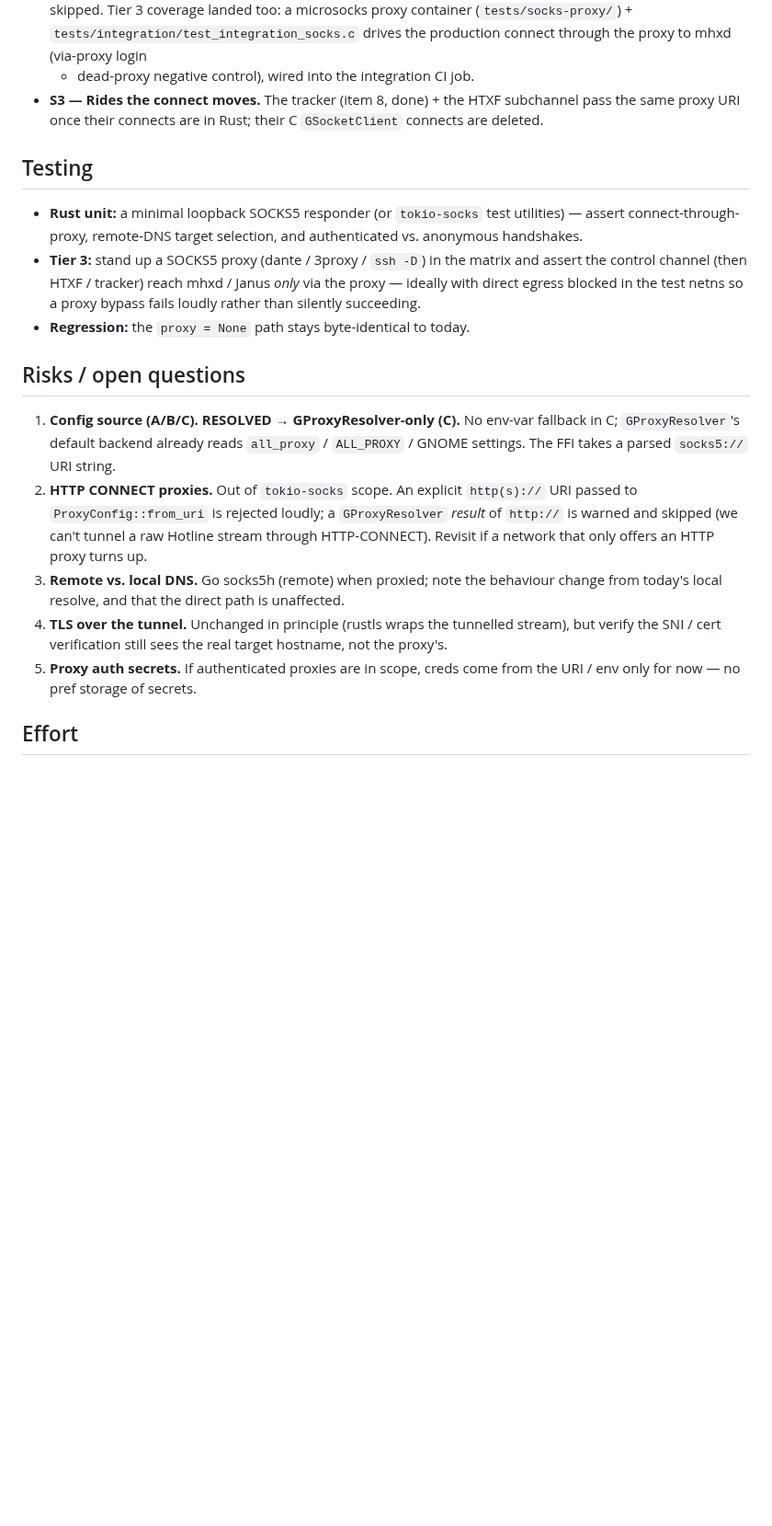
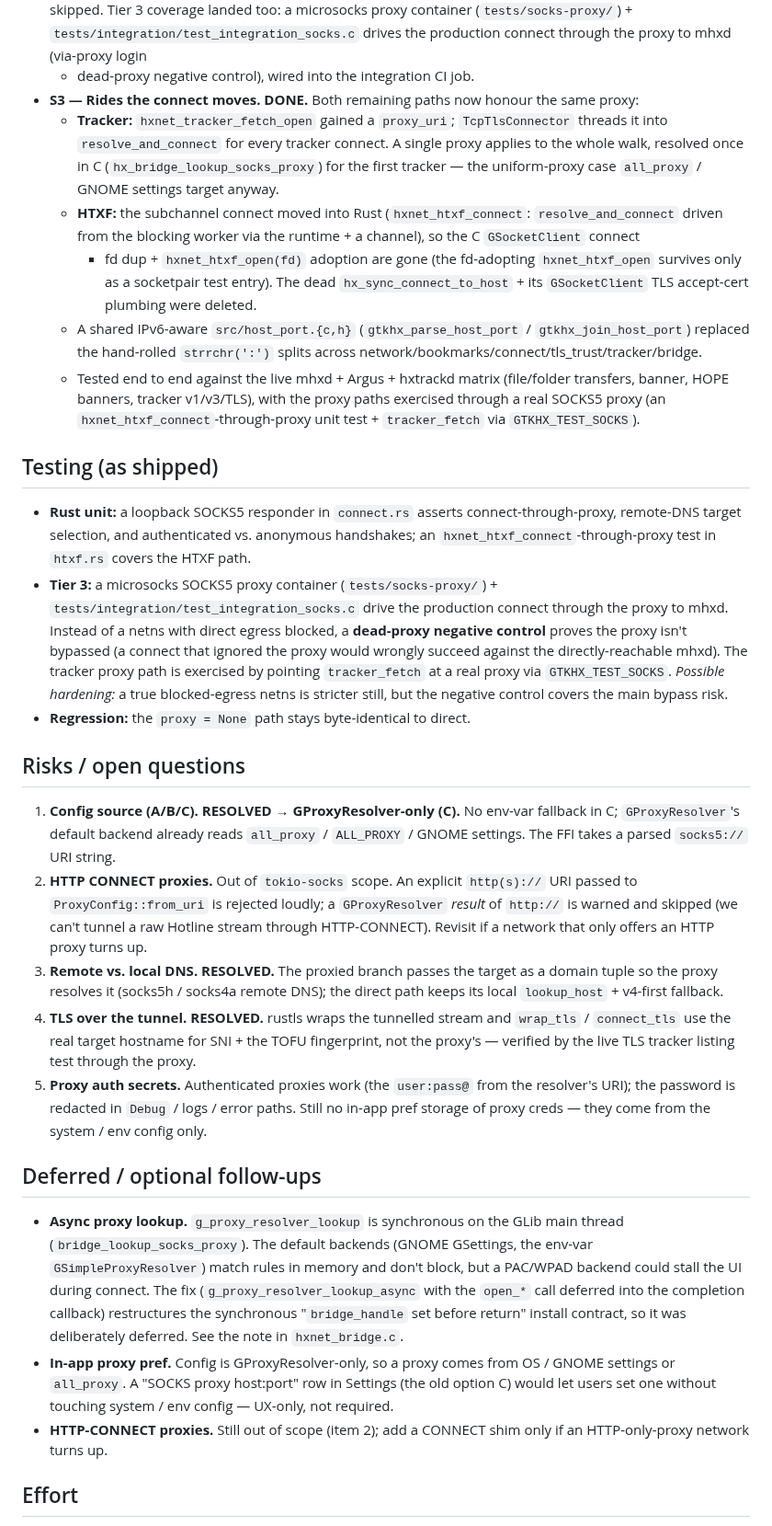
Before and after one commit to mishan/gtkhx, a Markdown page: docs/rust/socks-proxy-scoping.md, the part around one of its changes. Shown at 92% size. Drawn GitHub-style; blank space fills up the shorter version.

Commit message:
docs: mark SOCKS S3 done + refresh the proxy scoping status
S3 (tracker + HTXF connect moves + the host_port helper) is implemented;
mark it DONE, add a status banner, fold the realized open questions
(remote DNS, TLS-over-tunnel, auth secrets) into resolved, and record the
deliberately-deferred follow-ups (async GProxyResolver lookup, in-app
proxy pref, HTTP-CONNECT).

```diff
--- a/docs/rust/socks-proxy-scoping.md
+++ b/docs/rust/socks-proxy-scoping.md
@@ -133,21 +142,45 @@ whether to support it or document the new path as SOCKS-only.
   (`tests/socks-proxy/`) + `tests/integration/test_integration_socks.c`
   drives the production connect through the proxy to mhxd (via-proxy login
   + dead-proxy negative control), wired into the integration CI job.
-- **S3 — Rides the connect moves.** The tracker (item 8, done) + the
-  HTXF subchannel pass the same proxy URI once their connects are in Rust;
-  their C `GSocketClient` connects are deleted.
+- **S3 — Rides the connect moves. DONE.** Both remaining paths now honour
+  the same proxy:
+  - **Tracker:** `hxnet_tracker_fetch_open` gained a `proxy_uri`;
+    `TcpTlsConnector` threads it into `resolve_and_connect` for every
+    tracker connect. A single proxy applies to the whole walk, resolved
+    once in C (`hx_bridge_lookup_socks_proxy`) for the first tracker —
+    the uniform-proxy case `all_proxy` / GNOME settings target anyway.
+  - **HTXF:** the subchannel connect moved into Rust
+    (`hxnet_htxf_connect`: `resolve_and_connect` driven from the blocking
+    worker via the runtime + a channel), so the C `GSocketClient` connect
+    + fd dup + `hxnet_htxf_open(fd)` adoption are gone (the fd-adopting
+    `hxnet_htxf_open` survives only as a socketpair test entry). The dead
+    `hx_sync_connect_to_host` + its `GSocketClient` TLS accept-cert
+    plumbing were deleted.
+  - A shared IPv6-aware `src/host_port.{c,h}` (`gtkhx_parse_host_port` /
+    `gtkhx_join_host_port`) replaced the hand-rolled `strrchr(':')` splits
+    across network/bookmarks/connect/tls_trust/tracker/bridge.
+  - Tested end to end against the live mhxd + Argus + hxtrackd matrix
+    (file/folder transfers, banner, HOPE banners, tracker v1/v3/TLS), with
+    the proxy paths exercised through a real SOCKS5 proxy (an
+    `hxnet_htxf_connect`-through-proxy unit test + `tracker_fetch` via
+    `GTKHX_TEST_SOCKS`).
 
-## Testing
+## Testing (as shipped)
 
-- **Rust unit:** a minimal loopback SOCKS5 responder (or `tokio-socks`
-  test utilities) — assert connect-through-proxy, remote-DNS target
-  selection, and authenticated vs. anonymous handshakes.
-- **Tier 3:** stand up a SOCKS5 proxy (dante / 3proxy / `ssh -D`) in the
-  matrix and assert the control channel (then HTXF / tracker) reach
-  mhxd / Janus *only* via the proxy — ideally with direct egress blocked
-  in the test netns so a proxy bypass fails loudly rather than silently
-  succeeding.
-- **Regression:** the `proxy = None` path stays byte-identical to today.
+- **Rust unit:** a loopback SOCKS5 responder in `connect.rs` asserts
+  connect-through-proxy, remote-DNS target selection, and authenticated
+  vs. anonymous handshakes; an `hxnet_htxf_connect`-through-proxy test in
+  `htxf.rs` covers the HTXF path.
+- **Tier 3:** a microsocks SOCKS5 proxy container (`tests/socks-proxy/`) +
+  `tests/integration/test_integration_socks.c` drive the production
+  connect through the proxy to mhxd. Instead of a netns with direct egress
+  blocked, a **dead-proxy negative control** proves the proxy isn't
+  bypassed (a connect that ignored the proxy would wrongly succeed against
+  the directly-reachable mhxd). The tracker proxy path is exercised by
+  pointing `tracker_fetch` at a real proxy via `GTKHX_TEST_SOCKS`.
+  *Possible hardening:* a true blocked-egress netns is stricter still, but
+  the negative control covers the main bypass risk.
+- **Regression:** the `proxy = None` path stays byte-identical to direct.
 
 ## Risks / open questions
 
@@ -160,14 +193,35 @@ whether to support it or document the new path as SOCKS-only.
    a `GProxyResolver` *result* of `http://` is warned and skipped (we
    can't tunnel a raw Hotline stream through HTTP-CONNECT). Revisit if a
    network that only offers an HTTP proxy turns up.
-3. **Remote vs. local DNS.** Go socks5h (remote) when proxied; note the
-   behaviour change from today's local resolve, and that the direct path
-   is unaffected.
-4. **TLS over the tunnel.** Unchanged in principle (rustls wraps the
-   tunnelled stream), but verify the SNI / cert verification still sees the
-   real target hostname, not the proxy's.
-5. **Proxy auth secrets.** If authenticated proxies are in scope, creds
-   come from the URI / env only for now — no pref storage of secrets.
+3. **Remote vs. local DNS. RESOLVED.** The proxied branch passes the
+   target as a domain tuple so the proxy resolves it (socks5h / socks4a
+   remote DNS); the direct path keeps its local `lookup_host` + v4-first
+   fallback.
+4. **TLS over the tunnel. RESOLVED.** rustls wraps the tunnelled stream
+   and `wrap_tls` / `connect_tls` use the real target hostname for SNI +
+   the TOFU fingerprint, not the proxy's — verified by the live TLS
+   tracker listing test through the proxy.
+5. **Proxy auth secrets.** Authenticated proxies work (the `user:pass@`
+   from the resolver's URI); the password is redacted in `Debug` / logs /
+   error paths. Still no in-app pref storage of proxy creds — they come
+   from the system / env config only.
+
+## Deferred / optional follow-ups
+
+- **Async proxy lookup.** `g_proxy_resolver_lookup` is synchronous on the
+  GLib main thread (`bridge_lookup_socks_proxy`). The default backends
+  (GNOME GSettings, the env-var `GSimpleProxyResolver`) match rules in
+  memory and don't block, but a PAC/WPAD backend could stall the UI during
+  connect. The fix (`g_proxy_resolver_lookup_async` with the `open_*` call
+  deferred into the completion callback) restructures the synchronous
+  "`bridge_handle` set before return" install contract, so it was
+  deliberately deferred. See the note in `hxnet_bridge.c`.
+- **In-app proxy pref.** Config is GProxyResolver-only, so a proxy comes
+  from OS / GNOME settings or `all_proxy`. A "SOCKS proxy host:port" row in
+  Settings (the old option C) would let users set one without touching
+  system / env config — UX-only, not required.
+- **HTTP-CONNECT proxies.** Still out of scope (item 2); add a CONNECT
+  shim only if an HTTP-only-proxy network turns up.
 
 ## Effort
 
```
Also changed, not shown: other parts of docs/rust/socks-proxy-scoping.md (+9 -0 lines).
